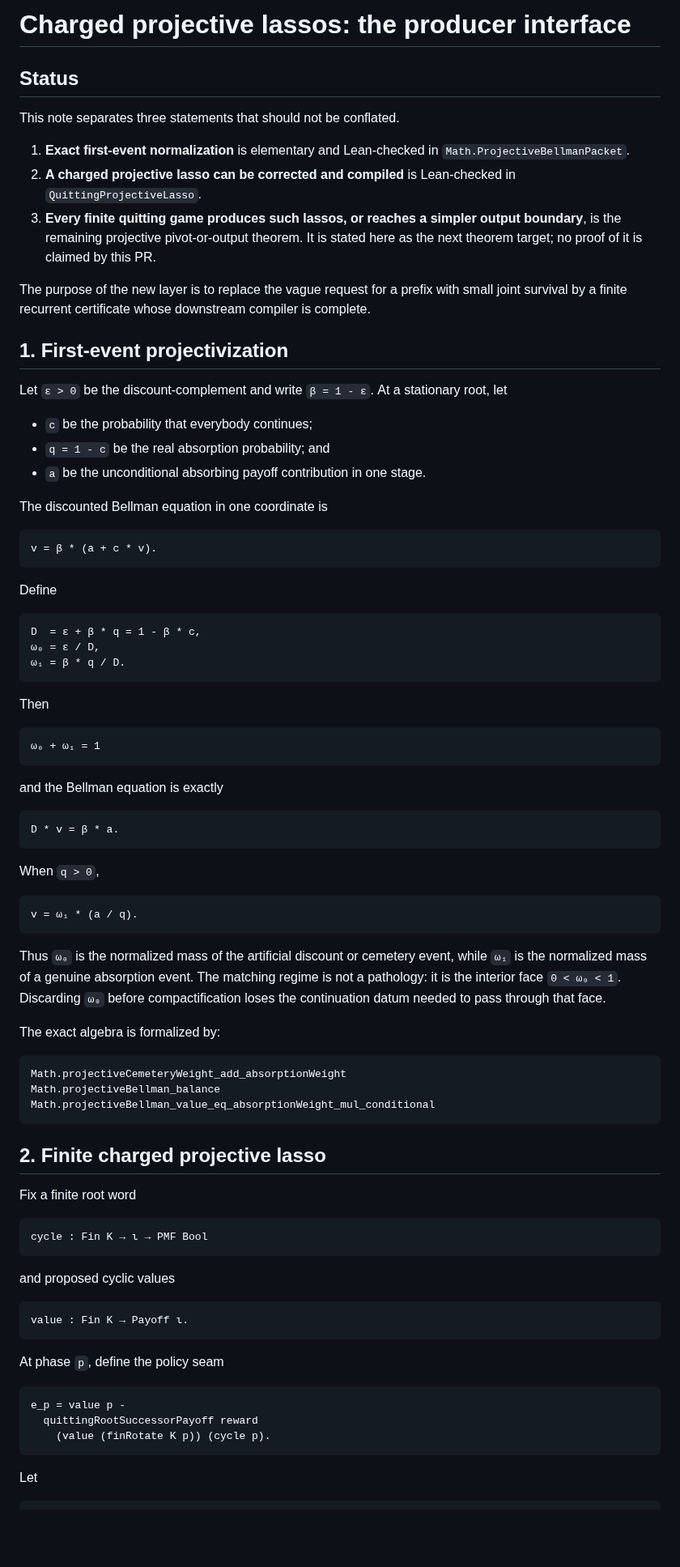
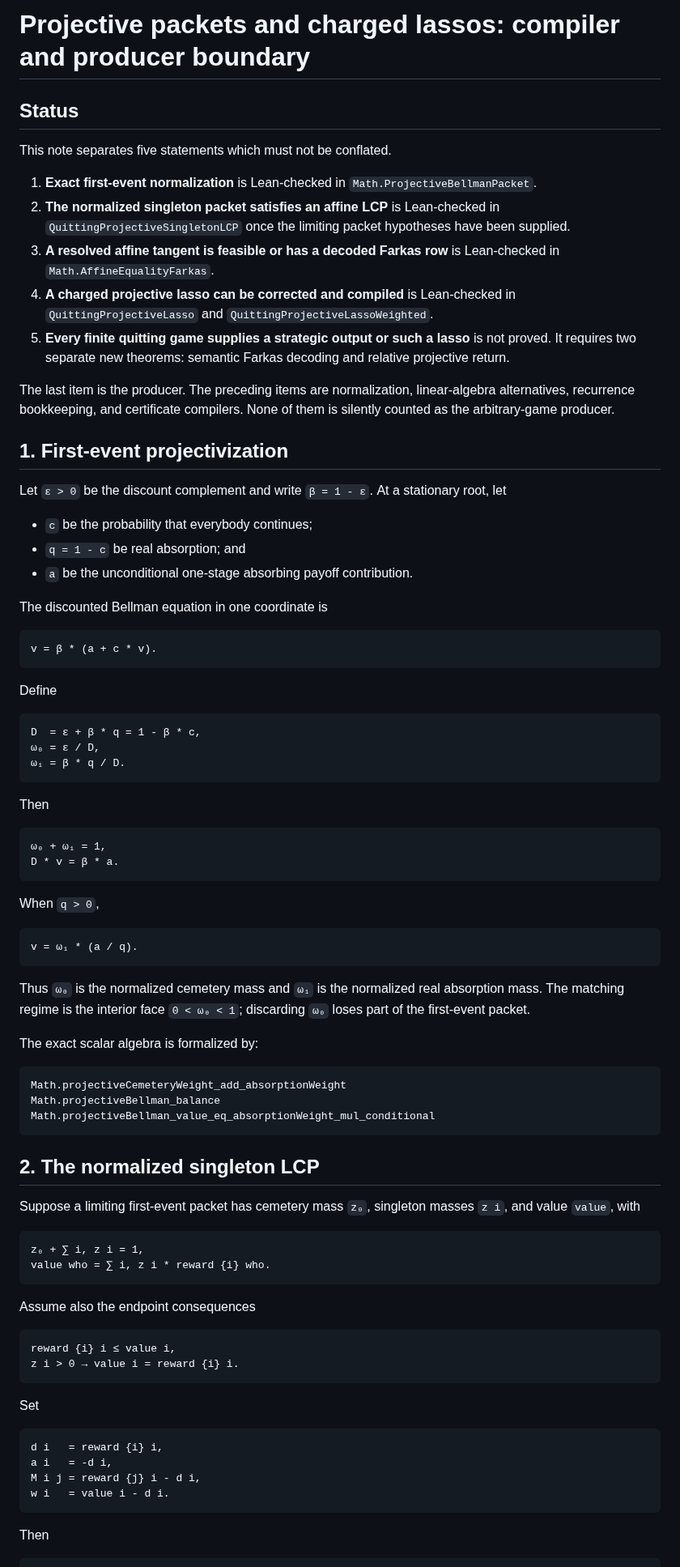
Before and after one commit to elazarg/GameTheory, a Markdown page: docs/uniform-equilibrium/ProjectiveLassoProducer.md, the part around one of its changes. Shown at 81% size. Drawn GitHub-style; blank space fills up the shorter version.

Commit message:
Correct projective lasso producer boundary

````diff
--- a/docs/uniform-equilibrium/ProjectiveLassoProducer.md
+++ b/docs/uniform-equilibrium/ProjectiveLassoProducer.md
@@ -1,30 +1,35 @@
-# Charged projective lassos: the producer interface
+# Projective packets and charged lassos: compiler and producer boundary
 
 ## Status
 
-This note separates three statements that should not be conflated.
+This note separates five statements which must not be conflated.
 
-1. **Exact first-event normalization** is elementary and Lean-checked in
+1. **Exact first-event normalization** is Lean-checked in
    `Math.ProjectiveBellmanPacket`.
-2. **A charged projective lasso can be corrected and compiled** is
-   Lean-checked in `QuittingProjectiveLasso`.
-3. **Every finite quitting game produces such lassos, or reaches a simpler
-   output boundary**, is the remaining projective pivot-or-output theorem.
-   It is stated here as the next theorem target; no proof of it is claimed by
-   this PR.
+2. **The normalized singleton packet satisfies an affine LCP** is
+   Lean-checked in `QuittingProjectiveSingletonLCP` once the limiting packet
+   hypotheses have been supplied.
+3. **A resolved affine tangent is feasible or has a decoded Farkas row** is
+   Lean-checked in `Math.AffineEqualityFarkas`.
+4. **A charged projective lasso can be corrected and compiled** is
+   Lean-checked in `QuittingProjectiveLasso` and
+   `QuittingProjectiveLassoWeighted`.
+5. **Every finite quitting game supplies a strategic output or such a lasso**
+   is not proved.  It requires two separate new theorems: semantic Farkas
+   decoding and relative projective return.
 
-The purpose of the new layer is to replace the vague request for a prefix with
-small joint survival by a finite recurrent certificate whose downstream
-compiler is complete.
+The last item is the producer.  The preceding items are normalization,
+linear-algebra alternatives, recurrence bookkeeping, and certificate
+compilers.  None of them is silently counted as the arbitrary-game producer.
 
 ## 1. First-event projectivization
 
-Let `ε > 0` be the discount-complement and write `β = 1 - ε`.  At a stationary
+Let `ε > 0` be the discount complement and write `β = 1 - ε`.  At a stationary
 root, let
 
 - `c` be the probability that everybody continues;
-- `q = 1 - c` be the real absorption probability; and
-- `a` be the unconditional absorbing payoff contribution in one stage.
+- `q = 1 - c` be real absorption; and
+- `a` be the unconditional one-stage absorbing payoff contribution.
 
 The discounted Bellman equation in one coordinate is
 
@@ -43,12 +48,7 @@ D  = ε + β * q = 1 - β * c,
 Then
 
 ```text
-ω₀ + ω₁ = 1
-```
-
-and the Bellman equation is exactly
-
-```text
+ω₀ + ω₁ = 1,
 D * v = β * a.
 ```
 
@@ -58,13 +58,11 @@ When `q > 0`,
 v = ω₁ * (a / q).
 ```
 
-Thus `ω₀` is the normalized mass of the artificial discount or cemetery event,
-while `ω₁` is the normalized mass of a genuine absorption event.  The matching
-regime is not a pathology: it is the interior face `0 < ω₀ < 1`.  Discarding
-`ω₀` before compactification loses the continuation datum needed to pass
-through that face.
+Thus `ω₀` is the normalized cemetery mass and `ω₁` is the normalized real
+absorption mass.  The matching regime is the interior face `0 < ω₀ < 1`;
+discarding `ω₀` loses part of the first-event packet.
 
-The exact algebra is formalized by:
+The exact scalar algebra is formalized by:
 
 ```text
 Math.projectiveCemeteryWeight_add_absorptionWeight
@@ -72,28 +70,32 @@ Math.projectiveBellman_balance
 Math.projectiveBellman_value_eq_absorptionWeight_mul_conditional
 ```
 
-## 2. Finite charged projective lasso
+## 2. The normalized singleton LCP
 
-Fix a finite root word
+Suppose a limiting first-event packet has cemetery mass `z₀`, singleton masses
+`z i`, and value `value`, with
 
 ```text
-cycle : Fin K → ι → PMF Bool
+z₀ + ∑ i, z i = 1,
+value who = ∑ i, z i * reward {i} who.
 ```
 
-and proposed cyclic values
+Assume also the endpoint consequences
 
 ```text
-value : Fin K → Payoff ι.
+reward {i} i ≤ value i,
+z i > 0 → value i = reward {i} i.
 ```
 
-At phase `p`, define the policy seam
+Set
 
 ```text
-e_p = value p -
-  quittingRootSuccessorPayoff reward
-    (value (finRotate K p)) (cycle p).
+d i   = reward {i} i,
+a i   = -d i,
+M i j = reward {j} i - d i,
+w i   = value i - d i.
 ```
 
-Let
+Then
 
 ```text
````
Also changed, not shown: other parts of docs/uniform-equilibrium/ProjectiveLassoProducer.md (+154 -94 lines).
